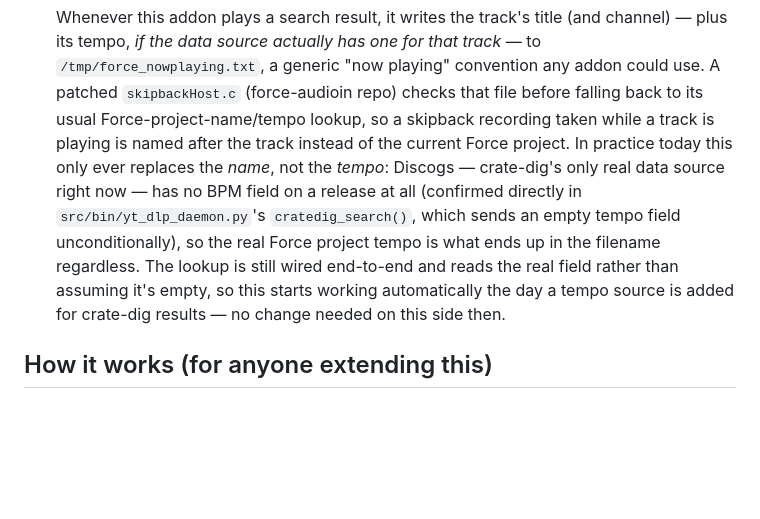
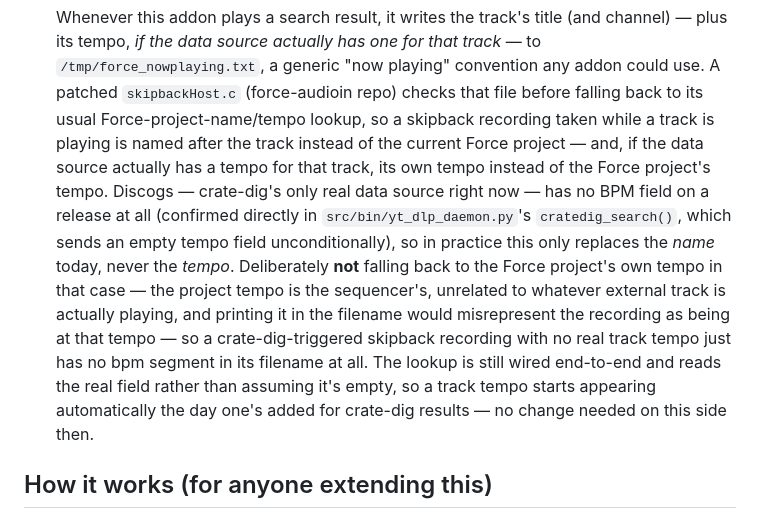
Before and after one commit to sd88me/force-cratedigger, a Markdown page: README.md, the part around the change. Drawn GitHub-style; blank space fills up the shorter version.

Commit message:
README: skipback no longer falls back to project tempo
Matches the skipbackHost.c fix (force-audioin repo, not this one):
once a now-playing override is active, the Force project's own tempo is
unrelated to whatever external track is actually playing and must never
substitute for a missing track tempo - a crate-dig-triggered recording
with no real track tempo now gets no bpm segment in its filename at all,
instead of a misleading project-tempo value.

Co-Authored-By: Claude Sonnet 5 <noreply@anthropic.com>
Claude-Session: https://claude.ai/code/session_01EGbYHVPR4tDeSY3yHn56Zb

```diff
--- a/README.md
+++ b/README.md
@@ -78,16 +78,22 @@ browser to see it, or read the file directly.
   `skipbackHost.c` (force-audioin repo) checks that file before falling
   back to its usual Force-project-name/tempo lookup, so a skipback
   recording taken while a track is playing is named after the track
-  instead of the current Force project. In practice today this only
-  ever replaces the *name*, not the *tempo*: Discogs — crate-dig's only
-  real data source right now — has no BPM field on a release at all
-  (confirmed directly in `src/bin/yt_dlp_daemon.py`'s `cratedig_search()`,
-  which sends an empty tempo field unconditionally), so the real Force
-  project tempo is what ends up in the filename regardless. The lookup
-  is still wired end-to-end and reads the real field rather than
-  assuming it's empty, so this starts working automatically the day a
-  tempo source is added for crate-dig results — no change needed on
-  this side then.
+  instead of the current Force project — and, if the data source
+  actually has a tempo for that track, its own tempo instead of the
+  Force project's tempo. Discogs — crate-dig's only real data source
+  right now — has no BPM field on a release at all (confirmed directly
+  in `src/bin/yt_dlp_daemon.py`'s `cratedig_search()`, which sends an
+  empty tempo field unconditionally), so in practice this only replaces
+  the *name* today, never the *tempo*. Deliberately **not** falling back
+  to the Force project's own tempo in that case — the project tempo is
+  the sequencer's, unrelated to whatever external track is actually
+  playing, and printing it in the filename would misrepresent the
+  recording as being at that tempo — so a crate-dig-triggered skipback
+  recording with no real track tempo just has no bpm segment in its
+  filename at all. The lookup is still wired end-to-end and reads the
+  real field rather than assuming it's empty, so a track tempo starts
+  appearing automatically the day one's added for crate-dig results — no
+  change needed on this side then.
 
 ## How it works (for anyone extending this)
 
```
